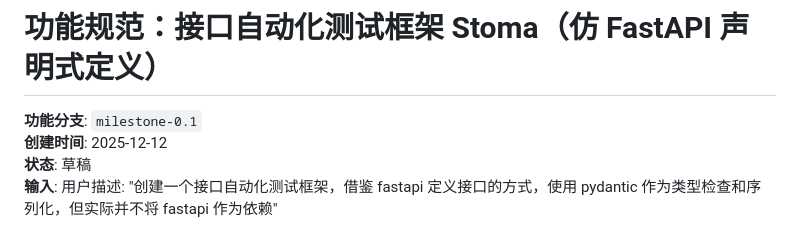
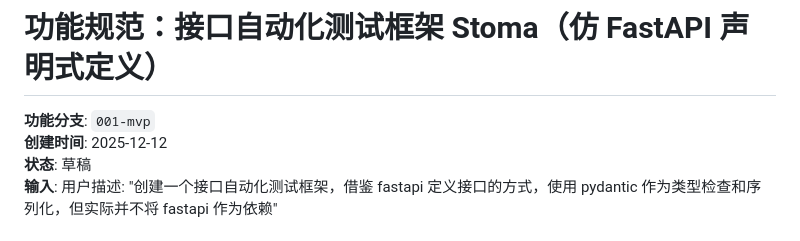
Before and after one commit to dengmingcong/stoma, a Markdown page: specs/001-mvp/spec.md, the part around the change. Rendered like a GitHub page.

Commit message:
chore: update branch name

```diff
--- a/specs/mvp/spec.md
+++ b/specs/001-mvp/spec.md
@@ -1,6 +1,6 @@
 # 功能规范：接口自动化测试框架 Stoma（仿 FastAPI 声明式定义）
 
-**功能分支**: `milestone-0.1`
+**功能分支**: `001-mvp`
 **创建时间**: 2025-12-12
 **状态**: 草稿
 **输入**: 用户描述: "创建一个接口自动化测试框架，借鉴 fastapi 定义接口的方式，使用 pydantic 作为类型检查和序列化，但实际并不将 fastapi 作为依赖"
```
Also changed, not shown: 2 other files.
